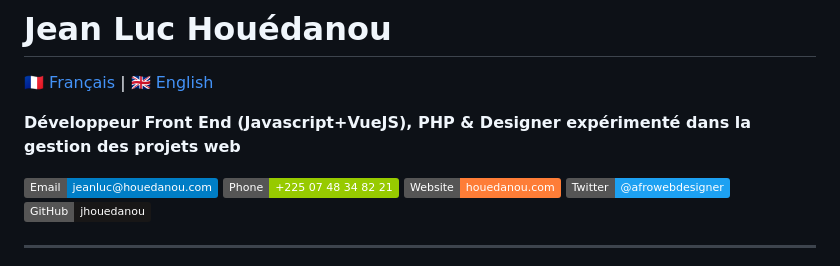
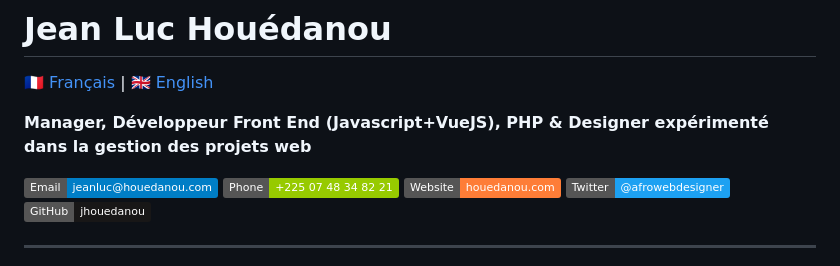
Before and after one commit to jhouedanou/Curriculum-vitae, a Markdown page: README.md, the part around the change. Rendered like a GitHub page; badges without logos.

```diff
--- a/README.md
+++ b/README.md
@@ -2,7 +2,7 @@
 
 [🇫🇷 Français](README.md) | [🇬🇧 English](/.github/i18n/README.en.md)
 
-**Développeur Front End (Javascript+VueJS), PHP & Designer expérimenté dans la gestion des projets web**
+**Manager, Développeur Front End (Javascript+VueJS), PHP & Designer expérimenté dans la gestion des projets web**
 
 [![Email](https://img.shields.io/badge/Email-jeanluc%40houedanou.com-blue)](mailto:jeanluc@houedanou.com)
 [![Phone](https://img.shields.io/badge/Phone-%2B225%2007%2048%2034%2082%2021-green)](tel:+22507483482021)
```
